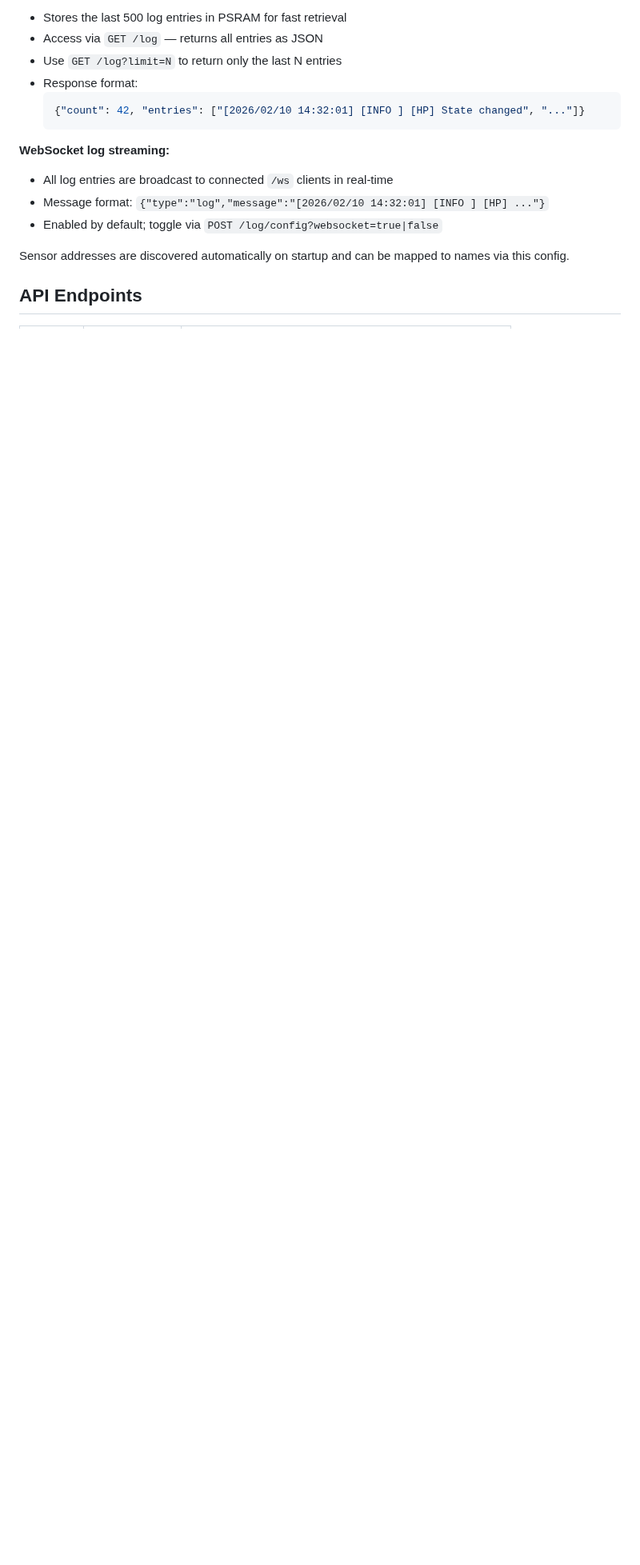
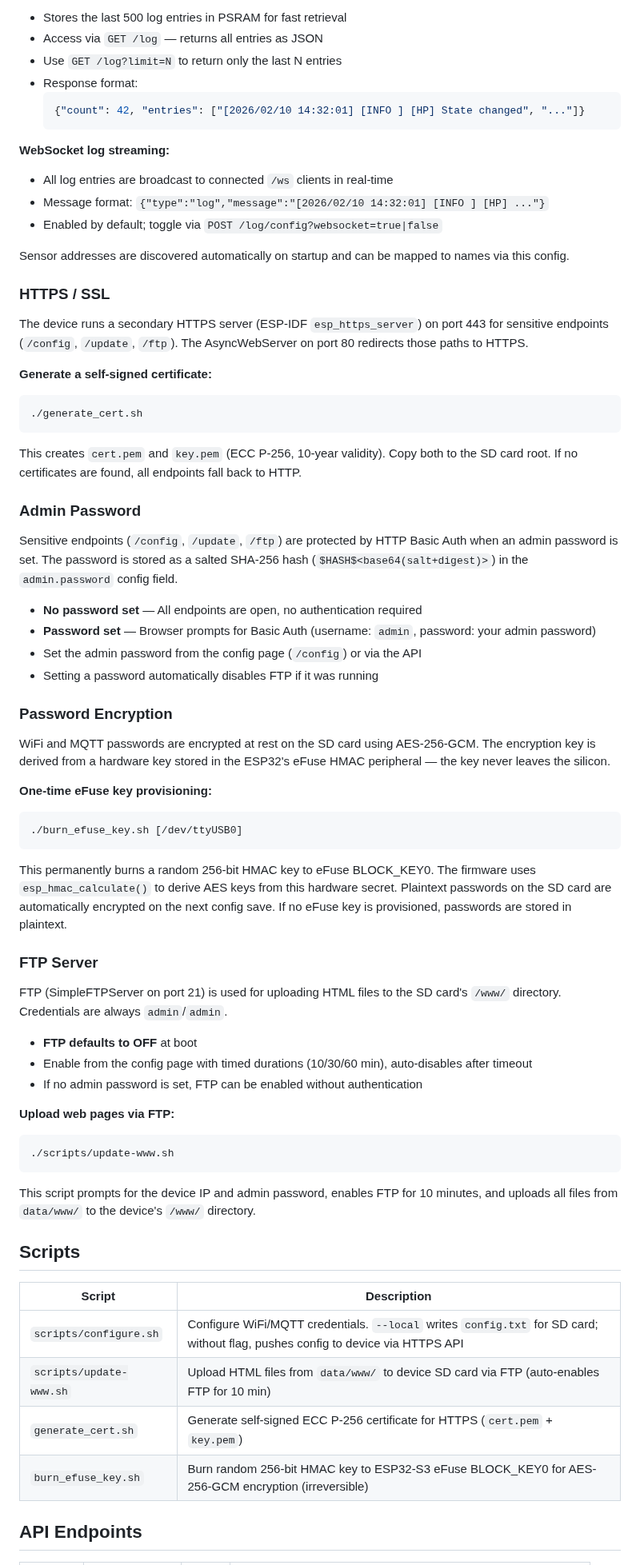
Before and after one commit to alpauna/GoodmanHPCtrl, a Markdown page: README.md, the part around one of its changes. Shown at 80% size. Rendered like a GitHub page; blank space fills up the shorter version.

Commit message:
Update README with HTTPS, auth, encryption, FTP, and scripts documentation
Co-Authored-By: Claude Opus 4.6 <noreply@anthropic.com>

````diff
--- a/README.md
+++ b/README.md
@@ -241,5 +271,63 @@ Place a `config.txt` file on the SD card with the following format:
 
 Sensor addresses are discovered automatically on startup and can be mapped to names via this config.
 
+### HTTPS / SSL
+
+The device runs a secondary HTTPS server (ESP-IDF `esp_https_server`) on port 443 for sensitive endpoints (`/config`, `/update`, `/ftp`). The AsyncWebServer on port 80 redirects those paths to HTTPS.
+
+**Generate a self-signed certificate:**
+
+```bash
+./generate_cert.sh
+```
+
+This creates `cert.pem` and `key.pem` (ECC P-256, 10-year validity). Copy both to the SD card root. If no certificates are found, all endpoints fall back to HTTP.
+
+### Admin Password
+
+Sensitive endpoints (`/config`, `/update`, `/ftp`) are protected by HTTP Basic Auth when an admin password is set. The password is stored as a salted SHA-256 hash (`$HASH$<base64(salt+digest)>`) in the `admin.password` config field.
+
+- **No password set** — All endpoints are open, no authentication required
+- **Password set** — Browser prompts for Basic Auth (username: `admin`, password: your admin password)
+- Set the admin password from the config page (`/config`) or via the API
+- Setting a password automatically disables FTP if it was running
+
+### Password Encryption
+
+WiFi and MQTT passwords are encrypted at rest on the SD card using AES-256-GCM. The encryption key is derived from a hardware key stored in the ESP32's eFuse HMAC peripheral — the key never leaves the silicon.
+
+**One-time eFuse key provisioning:**
+
+```bash
+./burn_efuse_key.sh [/dev/ttyUSB0]
+```
+
+This permanently burns a random 256-bit HMAC key to eFuse BLOCK_KEY0. The firmware uses `esp_hmac_calculate()` to derive AES keys from this hardware secret. Plaintext passwords on the SD card are automatically encrypted on the next config save. If no eFuse key is provisioned, passwords are stored in plaintext.
+
+### FTP Server
+
+FTP (SimpleFTPServer on port 21) is used for uploading HTML files to the SD card's `/www/` directory. Credentials are always `admin`/`admin`.
+
+- **FTP defaults to OFF** at boot
+- Enable from the config page with timed durations (10/30/60 min), auto-disables after timeout
+- If no admin password is set, FTP can be enabled without authentication
+
+**Upload web pages via FTP:**
+
+```bash
+./scripts/update-www.sh
+```
+
+This script prompts for the device IP and admin password, enables FTP for 10 minutes, and uploads all files from `data/www/` to the device's `/www/` directory.
+
+## Scripts
+
+| Script | Description |
+|--------|-------------|
+| `scripts/configure.sh` | Configure WiFi/MQTT credentials. `--local` writes `config.txt` for SD card; without flag, pushes config to device via HTTPS API |
+| `scripts/update-www.sh` | Upload HTML files from `data/www/` to device SD card via FTP (auto-enables FTP for 10 min) |
+| `generate_cert.sh` | Generate self-signed ECC P-256 certificate for HTTPS (`cert.pem` + `key.pem`) |
+| `burn_efuse_key.sh` | Burn random 256-bit HMAC key to ESP32-S3 eFuse BLOCK_KEY0 for AES-256-GCM encryption (irreversible) |
+
 ## API Endpoints
 
````
Also changed, not shown: other parts of README.md (+58 -16 lines).
